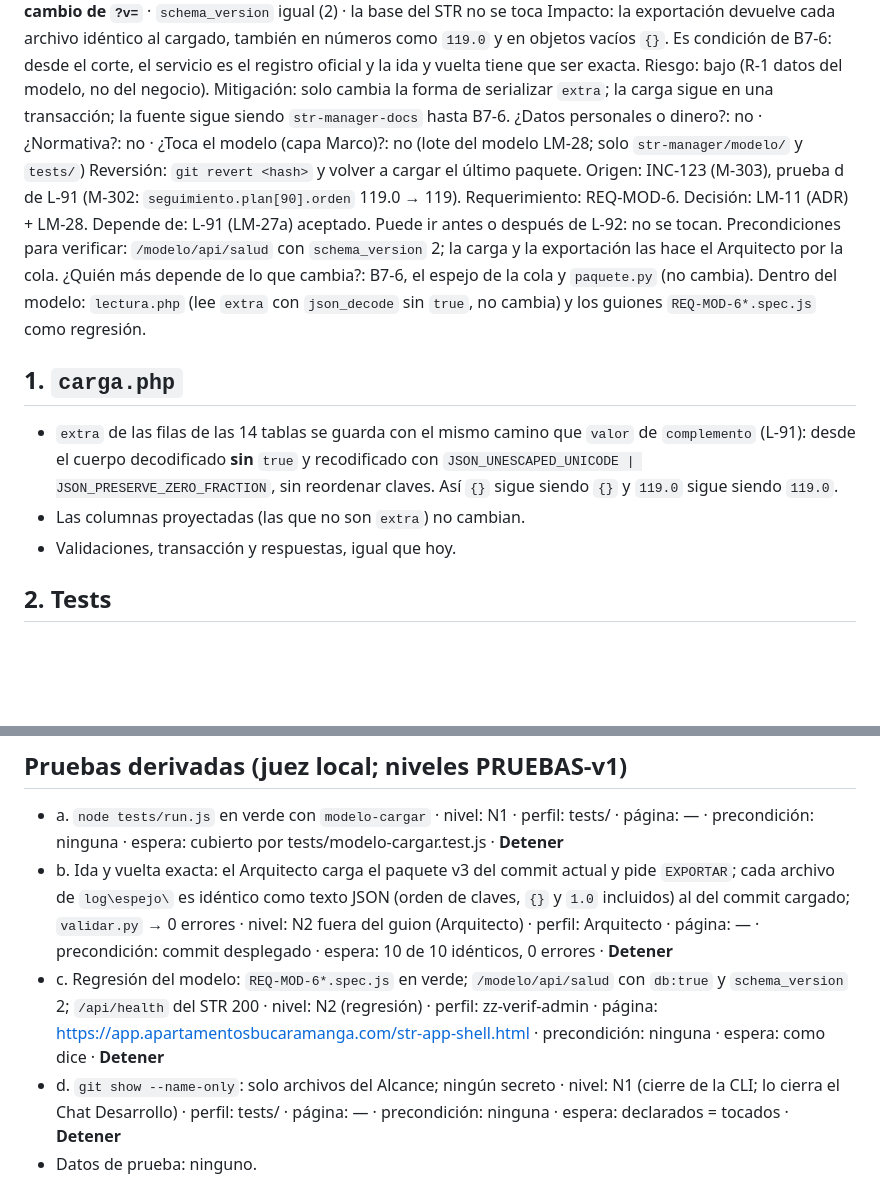
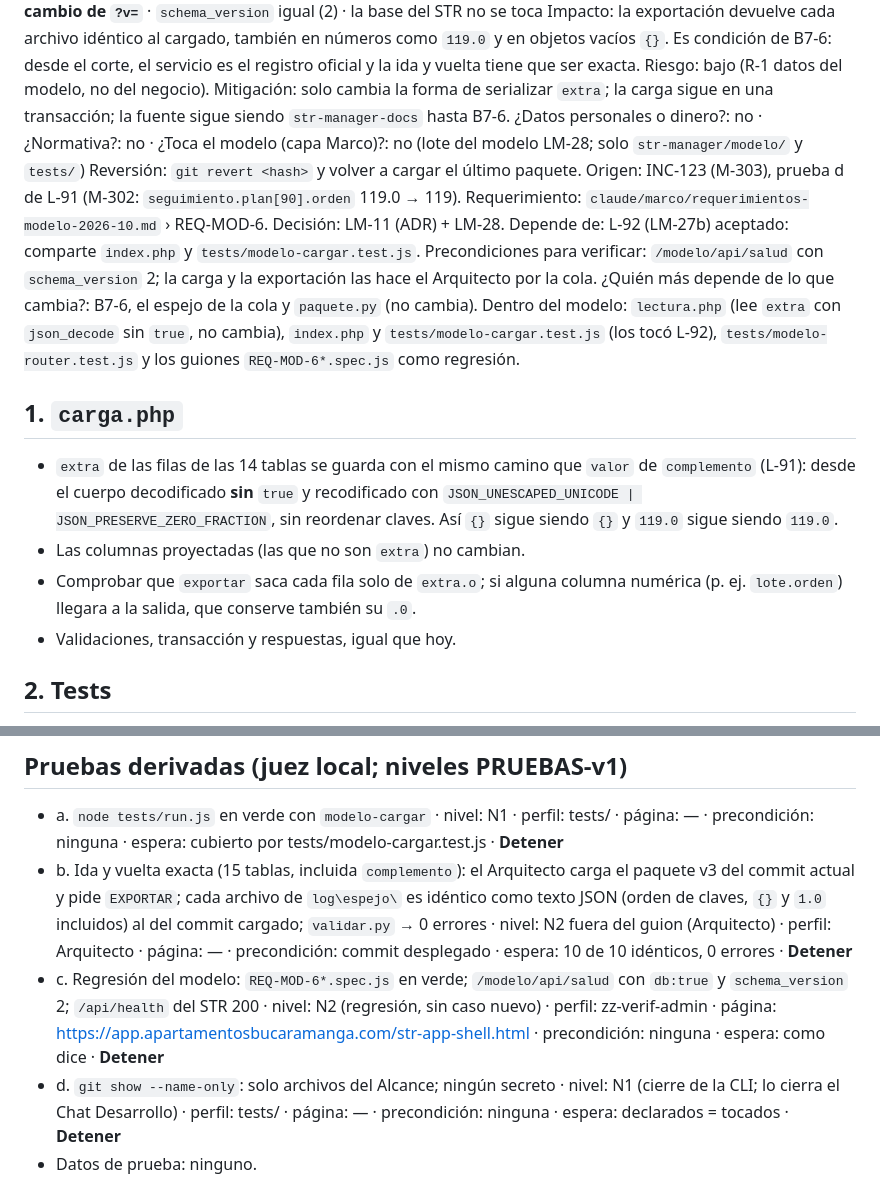
Before and after one commit to thcure/str-manager-docs, a Markdown page: interno/lotes-modelo/LM-28-instr-modelo-extra-exacto.md, 2 parts joined by grey strips. GitHub-like rendering; blank space fills up the shorter version.

Commit message:
LM-28: correcciones de la revisión previa (M-306) y ficha
Co-Authored-By: Claude Opus 5.5 <noreply@anthropic.com>
Claude-Session: https://claude.ai/code/session_011PAjxLN9fTuZ3PSA1XAPxf

```diff
--- a/interno/lotes-modelo/LM-28-instr-modelo-extra-exacto.md
+++ b/interno/lotes-modelo/LM-28-instr-modelo-extra-exacto.md
@@ -5,14 +5,15 @@ Impacto: la exportación devuelve cada archivo idéntico al cargado, también en
 Riesgo: bajo (R-1 datos del modelo, no del negocio). Mitigación: solo cambia la forma de serializar `extra`; la carga sigue en una transacción; la fuente sigue siendo `str-manager-docs` hasta B7-6.
 ¿Datos personales o dinero?: no · ¿Normativa?: no · ¿Toca el modelo (capa Marco)?: no (lote del modelo LM-28; solo `str-manager/modelo/` y `tests/`)
 Reversión: `git revert <hash>` y volver a cargar el último paquete.
-Origen: INC-123 (M-303), prueba d de L-91 (M-302: `seguimiento.plan[90].orden` 119.0 → 119). Requerimiento: REQ-MOD-6. Decisión: LM-11 (ADR) + LM-28.
-Depende de: L-91 (LM-27a) aceptado. Puede ir antes o después de L-92: no se tocan.
+Origen: INC-123 (M-303), prueba d de L-91 (M-302: `seguimiento.plan[90].orden` 119.0 → 119). Requerimiento: `claude/marco/requerimientos-modelo-2026-10.md` › REQ-MOD-6. Decisión: LM-11 (ADR) + LM-28.
+Depende de: L-92 (LM-27b) aceptado: comparte `index.php` y `tests/modelo-cargar.test.js`.
 Precondiciones para verificar: `/modelo/api/salud` con `schema_version` 2; la carga y la exportación las hace el Arquitecto por la cola.
-¿Quién más depende de lo que cambia?: B7-6, el espejo de la cola y `paquete.py` (no cambia). Dentro del modelo: `lectura.php` (lee `extra` con `json_decode` sin `true`, no cambia) y los guiones `REQ-MOD-6*.spec.js` como regresión.
+¿Quién más depende de lo que cambia?: B7-6, el espejo de la cola y `paquete.py` (no cambia). Dentro del modelo: `lectura.php` (lee `extra` con `json_decode` sin `true`, no cambia), `index.php` y `tests/modelo-cargar.test.js` (los tocó L-92), `tests/modelo-router.test.js` y los guiones `REQ-MOD-6*.spec.js` como regresión.
 
 ## 1. `carga.php`
 - `extra` de las filas de las 14 tablas se guarda con el mismo camino que `valor` de `complemento` (L-91): desde el cuerpo decodificado **sin** `true` y recodificado con `JSON_UNESCAPED_UNICODE | JSON_PRESERVE_ZERO_FRACTION`, sin reordenar claves. Así `{}` sigue siendo `{}` y `119.0` sigue siendo `119.0`.
 - Las columnas proyectadas (las que no son `extra`) no cambian.
+- Comprobar que `exportar` saca cada fila solo de `extra.o`; si alguna columna numérica (p. ej. `lote.orden`) llegara a la salida, que conserve también su `.0`.
 - Validaciones, transacción y respuestas, igual que hoy.
 
 ## 2. Tests
@@ -21,8 +22,8 @@ Precondiciones para verificar: `/modelo/api/salud` con `schema_version` 2; la ca
 
 ## Pruebas derivadas (juez local; niveles PRUEBAS-v1)
 - a. `node tests/run.js` en verde con `modelo-cargar` · nivel: N1 · perfil: tests/ · página: — · precondición: ninguna · espera: cubierto por tests/modelo-cargar.test.js · **Detener**
-- b. Ida y vuelta exacta: el Arquitecto carga el paquete v3 del commit actual y pide `EXPORTAR`; cada archivo de `log\espejo\` es idéntico como texto JSON (orden de claves, `{}` y `1.0` incluidos) al del commit cargado; `validar.py` → 0 errores · nivel: N2 fuera del guion (Arquitecto) · perfil: Arquitecto · página: — · precondición: commit desplegado · espera: 10 de 10 idénticos, 0 errores · **Detener**
-- c. Regresión del modelo: `REQ-MOD-6*.spec.js` en verde; `/modelo/api/salud` con `db:true` y `schema_version` 2; `/api/health` del STR 200 · nivel: N2 (regresión) · perfil: zz-verif-admin · página: https://app.apartamentosbucaramanga.com/str-app-shell.html · precondición: ninguna · espera: como dice · **Detener**
+- b. Ida y vuelta exacta (15 tablas, incluida `complemento`): el Arquitecto carga el paquete v3 del commit actual y pide `EXPORTAR`; cada archivo de `log\espejo\` es idéntico como texto JSON (orden de claves, `{}` y `1.0` incluidos) al del commit cargado; `validar.py` → 0 errores · nivel: N2 fuera del guion (Arquitecto) · perfil: Arquitecto · página: — · precondición: commit desplegado · espera: 10 de 10 idénticos, 0 errores · **Detener**
+- c. Regresión del modelo: `REQ-MOD-6*.spec.js` en verde; `/modelo/api/salud` con `db:true` y `schema_version` 2; `/api/health` del STR 200 · nivel: N2 (regresión, sin caso nuevo) · perfil: zz-verif-admin · página: https://app.apartamentosbucaramanga.com/str-app-shell.html · precondición: ninguna · espera: como dice · **Detener**
 - d. `git show --name-only`: solo archivos del Alcance; ningún secreto · nivel: N1 (cierre de la CLI; lo cierra el Chat Desarrollo) · perfil: tests/ · página: — · precondición: ninguna · espera: declarados = tocados · **Detener**
 - Datos de prueba: ninguno.
 - Sin guion N2 propio: la regresión de la zona `modelo` cubre el servicio.
```
Also changed, not shown: interno/lotes-modelo/LM-28.md (added, +12 -0 lines).
